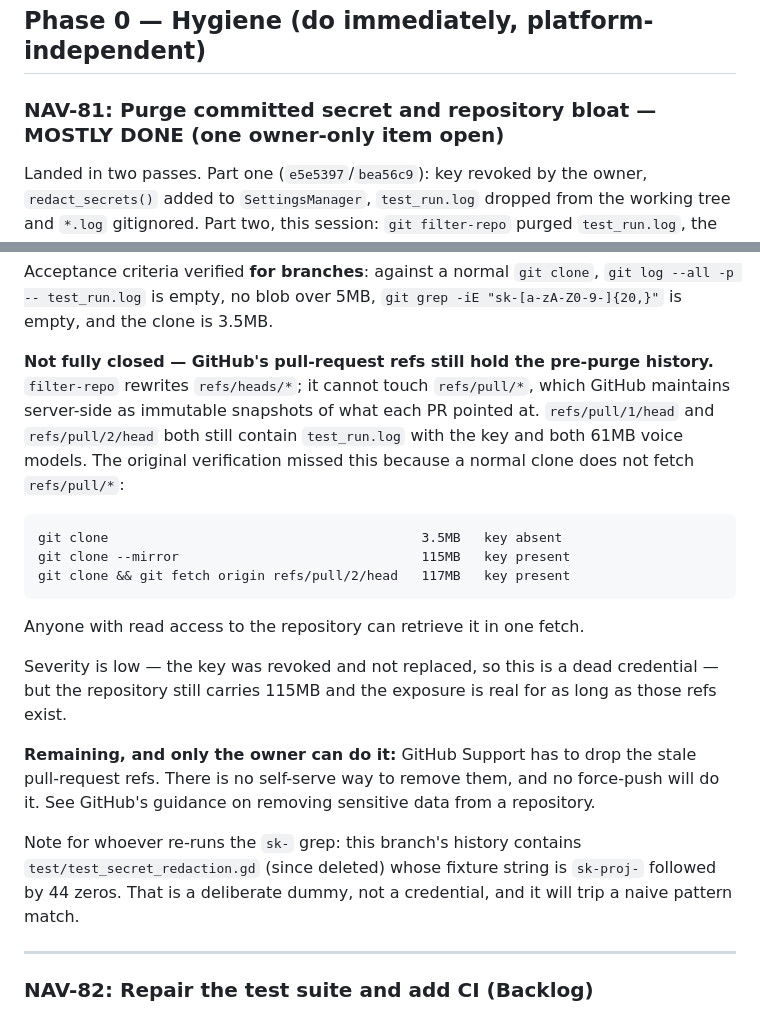
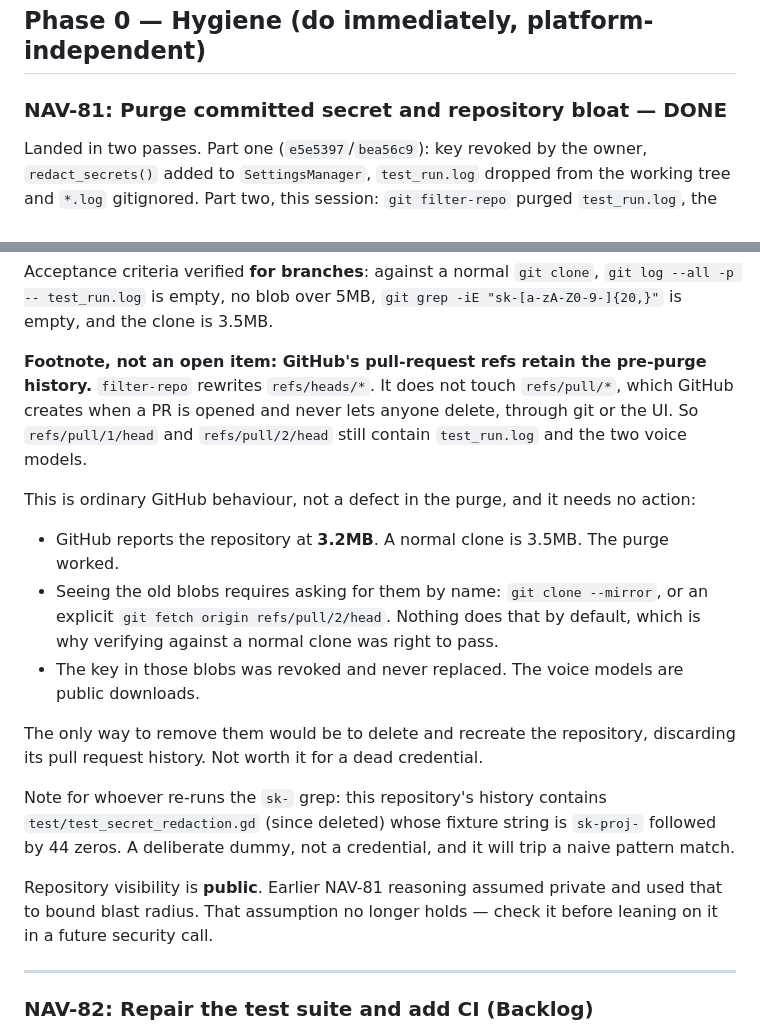
Before and after one commit to Ghigog/navi-agent, a Markdown page: backlog.md, 2 parts joined by grey strips. Drawn GitHub-style.

````diff
--- a/backlog.md
+++ b/backlog.md
@@ -138,7 +138,7 @@ GDScript implementation, because whether they are a refactor or a port depends o
 
 ## Phase 0 — Hygiene (do immediately, platform-independent)
 
-### NAV-81: Purge committed secret and repository bloat — MOSTLY DONE (one owner-only item open)
+### NAV-81: Purge committed secret and repository bloat — DONE
 
 Landed in two passes. Part one (`e5e5397`/`bea56c9`): key revoked by the owner, `redact_secrets()`
 added to `SettingsManager`, `test_run.log` dropped from the working tree and `*.log` gitignored.
@@ -160,30 +160,29 @@ Acceptance criteria verified **for branches**: against a normal `git clone`,
 `git log --all -p -- test_run.log` is empty, no blob over 5MB, `git grep -iE "sk-[a-zA-Z0-9-]{20,}"`
 is empty, and the clone is 3.5MB.
 
-**Not fully closed — GitHub's pull-request refs still hold the pre-purge history.** `filter-repo`
-rewrites `refs/heads/*`; it cannot touch `refs/pull/*`, which GitHub maintains server-side as
-immutable snapshots of what each PR pointed at. `refs/pull/1/head` and `refs/pull/2/head` both
-still contain `test_run.log` with the key and both 61MB voice models. The original verification
-missed this because a normal clone does not fetch `refs/pull/*`:
+**Footnote, not an open item: GitHub's pull-request refs retain the pre-purge history.**
+`filter-repo` rewrites `refs/heads/*`. It does not touch `refs/pull/*`, which GitHub creates when
+a PR is opened and never lets anyone delete, through git or the UI. So `refs/pull/1/head` and
+`refs/pull/2/head` still contain `test_run.log` and the two voice models.
 
-```
-git clone                                        3.5MB   key absent
-git clone --mirror                               115MB   key present
-git clone && git fetch origin refs/pull/2/head   117MB   key present
-```
+This is ordinary GitHub behaviour, not a defect in the purge, and it needs no action:
 
-Anyone with read access to the repository can retrieve it in one fetch.
+- GitHub reports the repository at **3.2MB**. A normal clone is 3.5MB. The purge worked.
+- Seeing the old blobs requires asking for them by name: `git clone --mirror`, or an explicit
+  `git fetch origin refs/pull/2/head`. Nothing does that by default, which is why verifying
+  against a normal clone was right to pass.
+- The key in those blobs was revoked and never replaced. The voice models are public downloads.
 
-Severity is low — the key was revoked and not replaced, so this is a dead credential — but the
-repository still carries 115MB and the exposure is real for as long as those refs exist.
+The only way to remove them would be to delete and recreate the repository, discarding its pull
+request history. Not worth it for a dead credential.
 
-**Remaining, and only the owner can do it:** GitHub Support has to drop the stale pull-request
-refs. There is no self-serve way to remove them, and no force-push will do it. See GitHub's
-guidance on removing sensitive data from a repository.
+Note for whoever re-runs the `sk-` grep: this repository's history contains
+`test/test_secret_redaction.gd` (since deleted) whose fixture string is `sk-proj-` followed by 44
+zeros. A deliberate dummy, not a credential, and it will trip a naive pattern match.
 
-Note for whoever re-runs the `sk-` grep: this branch's history contains
-`test/test_secret_redaction.gd` (since deleted) whose fixture string is `sk-proj-` followed by 44
-zeros. That is a deliberate dummy, not a credential, and it will trip a naive pattern match.
+Repository visibility is **public**. Earlier NAV-81 reasoning assumed private and used that to
+bound blast radius. That assumption no longer holds — check it before leaning on it in a future
+security call.
 
 ---
 
````
Also changed, not shown: HANDOFF.md (+14 -16 lines), done.md (+1 -1 lines).
